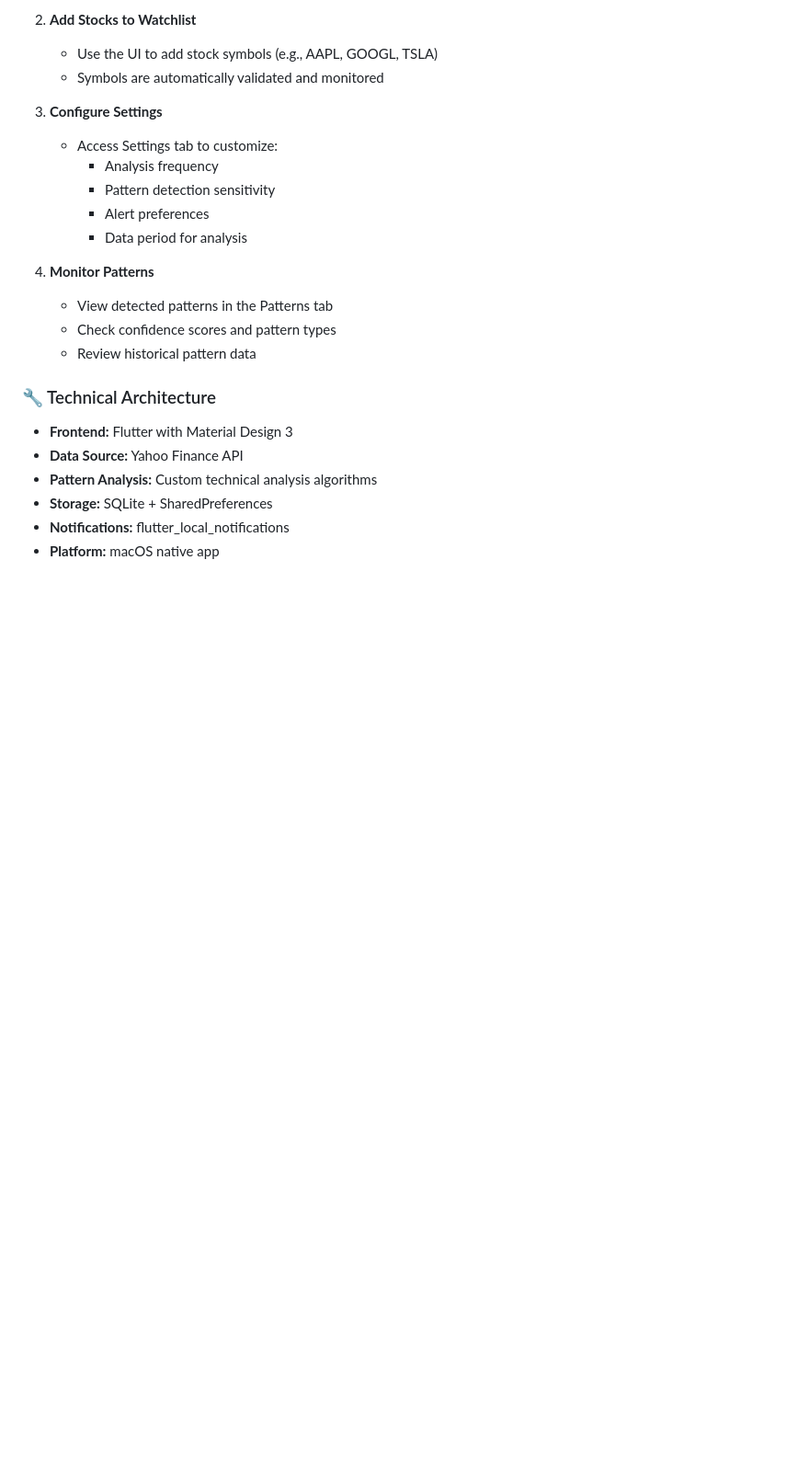
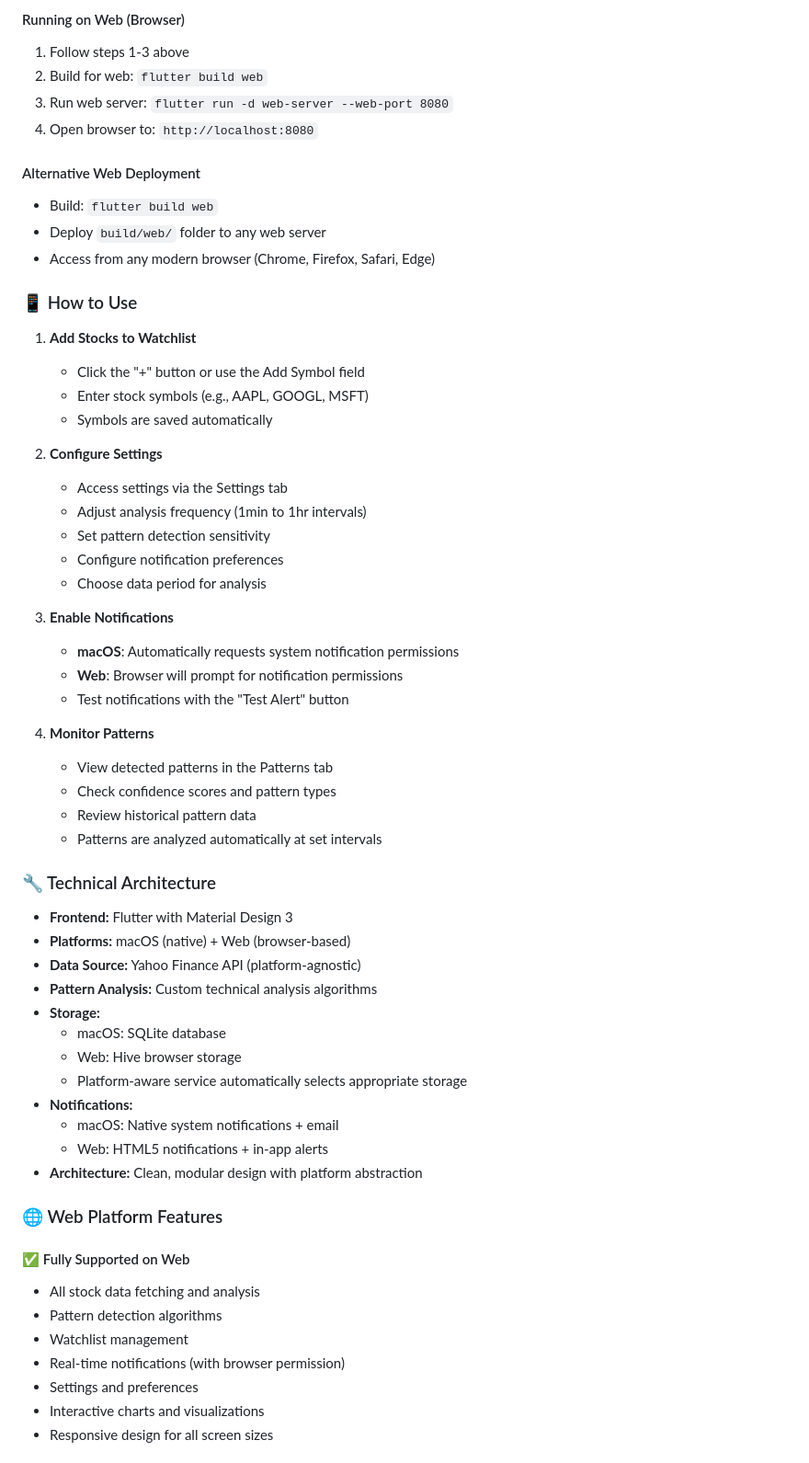
Before and after one commit to kadenchoi/stock-pattern-detector, a Markdown page: USER_GUIDE.md, the part around one of its changes. Shown at 92% size. Rendered like a GitHub page; blank space fills up the shorter version.

```diff
--- a/USER_GUIDE.md
+++ b/USER_GUIDE.md
@@ -58,25 +73,63 @@ The Financial Pattern Detector is now running successfully on macOS with all cor
 
-2. **Add Stocks to Watchlist**
-   - Use the UI to add stock symbols (e.g., AAPL, GOOGL, TSLA)
-   - Symbols are automatically validated and monitored
+#### Running on Web (Browser)
+1. Follow steps 1-3 above
+2. Build for web: `flutter build web`
+3. Run web server: `flutter run -d web-server --web-port 8080`
+4. Open browser to: `http://localhost:8080`
 
-3. **Configure Settings**
-   - Access Settings tab to customize:
-     - Analysis frequency
-     - Pattern detection sensitivity
-     - Alert preferences
-     - Data period for analysis
+#### Alternative Web Deployment
+- Build: `flutter build web`
+- Deploy `build/web/` folder to any web server
+- Access from any modern browser (Chrome, Firefox, Safari, Edge)
+
+### 📱 How to Use
+
+1. **Add Stocks to Watchlist**
+   - Click the "+" button or use the Add Symbol field
+   - Enter stock symbols (e.g., AAPL, GOOGL, MSFT)
+   - Symbols are saved automatically
+
+2. **Configure Settings**
+   - Access settings via the Settings tab
+   - Adjust analysis frequency (1min to 1hr intervals)
+   - Set pattern detection sensitivity
+   - Configure notification preferences
+   - Choose data period for analysis
+
+3. **Enable Notifications**
+   - **macOS**: Automatically requests system notification permissions
+   - **Web**: Browser will prompt for notification permissions
+   - Test notifications with the "Test Alert" button
 
 4. **Monitor Patterns**
    - View detected patterns in the Patterns tab
    - Check confidence scores and pattern types
    - Review historical pattern data
+   - Patterns are analyzed automatically at set intervals
 
 ### 🔧 Technical Architecture
 
 - **Frontend:** Flutter with Material Design 3
-- **Data Source:** Yahoo Finance API
+- **Platforms:** macOS (native) + Web (browser-based)
+- **Data Source:** Yahoo Finance API (platform-agnostic)
 - **Pattern Analysis:** Custom technical analysis algorithms
-- **Storage:** SQLite + SharedPreferences
-- **Notifications:** flutter_local_notifications
-- **Platform:** macOS native app
+- **Storage:**
+  - macOS: SQLite database
+  - Web: Hive browser storage
+  - Platform-aware service automatically selects appropriate storage
+- **Notifications:**
+  - macOS: Native system notifications + email
+  - Web: HTML5 notifications + in-app alerts
+- **Architecture:** Clean, modular design with platform abstraction
+
+### 🌐 Web Platform Features
+
+#### ✅ Fully Supported on Web
+- All stock data fetching and analysis
+- Pattern detection algorithms
+- Watchlist management
+- Real-time notifications (with browser permission)
+- Settings and preferences
+- Interactive charts and visualizations
+- Responsive design for all screen sizes
+
```
Also changed, not shown: other parts of USER_GUIDE.md (+42 -16 lines).
